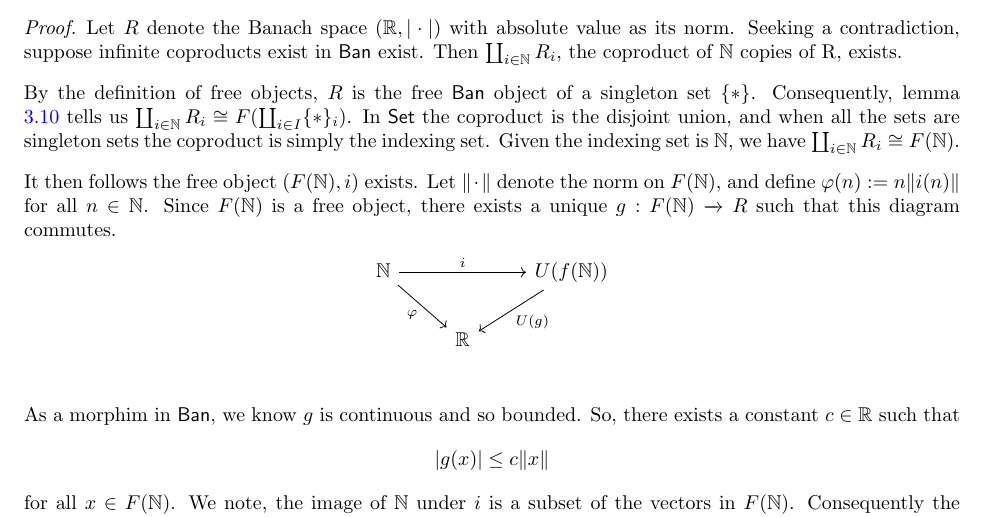
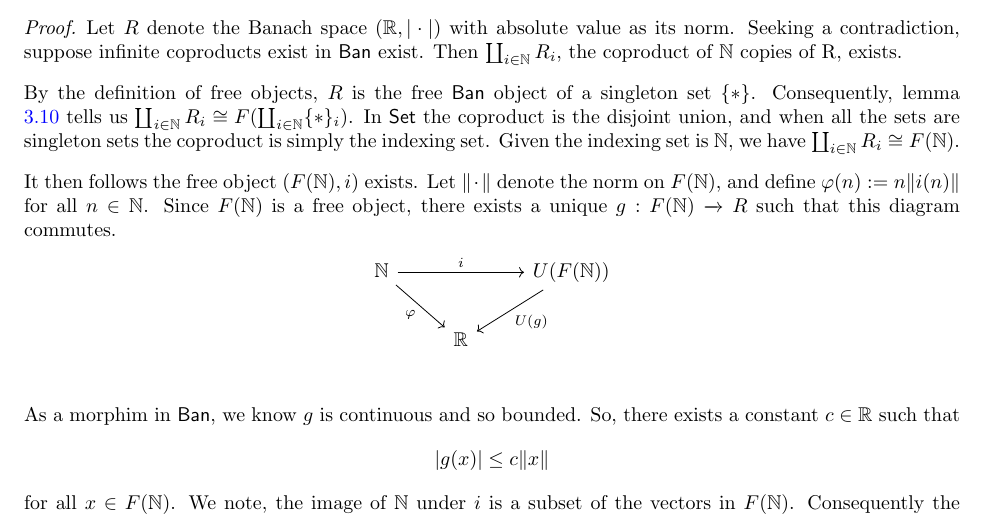
Before and after one commit to JJ-Hoo/math6325, a LaTeX problem sheet (Category Theory Problem Sets and Solutions.tex): part of page 13 of 14, cut so that both start at the same text. Compiled offline with pdfLaTeX.

Commit message:
Added Corrections to HW3 Problem 3

```diff
--- a/Category Theory Problem Sets and Solutions.tex
+++ b/Category Theory Problem Sets and Solutions.tex
@@ -570,7 +570,7 @@ The functor $F$ is encoded in the following commutative diagram:
 	\vspace{3mm}
 
 	By the definition of free objects, $R$ is the free $\textsf{Ban}$ object of a singleton set $\{\ast\}$.
-	Consequently, lemma \ref{l} tells us $\coprod_{i\in \N} R_i \cong F(\coprod_{i\in I} \{\ast\}_i)$.
+	Consequently, lemma \ref{l} tells us $\coprod_{i\in \N} R_i \cong F(\coprod_{i\in \N} \{\ast\}_i)$.
 	In $\textsf{Set}$ the coproduct is the disjoint union, and when all the sets are singleton sets the coproduct is simply the indexing set.
 	Given the indexing set is $\N$, we have $\coprod_{i\in \N} R_i \cong F(\N)$.
 
@@ -582,7 +582,7 @@ The functor $F$ is encoded in the following commutative diagram:
 
 	\begin{center}
 		\begin{tikzcd}
-			{\N} \arrow["i"]{rr} \arrow["\varphi"']{rd} & & {U(f(\N))} \arrow["U(g)"]{ld}\\
+			{\N} \arrow["i"]{rr} \arrow["\varphi"']{rd} & & {U(F(\N))} \arrow["U(g)"]{ld}\\
 			& {\R} &\\
 		\end{tikzcd}
 	\end{center}
```
Also changed, not shown: Category Theory Problem Sets and Solutions.pdf.
